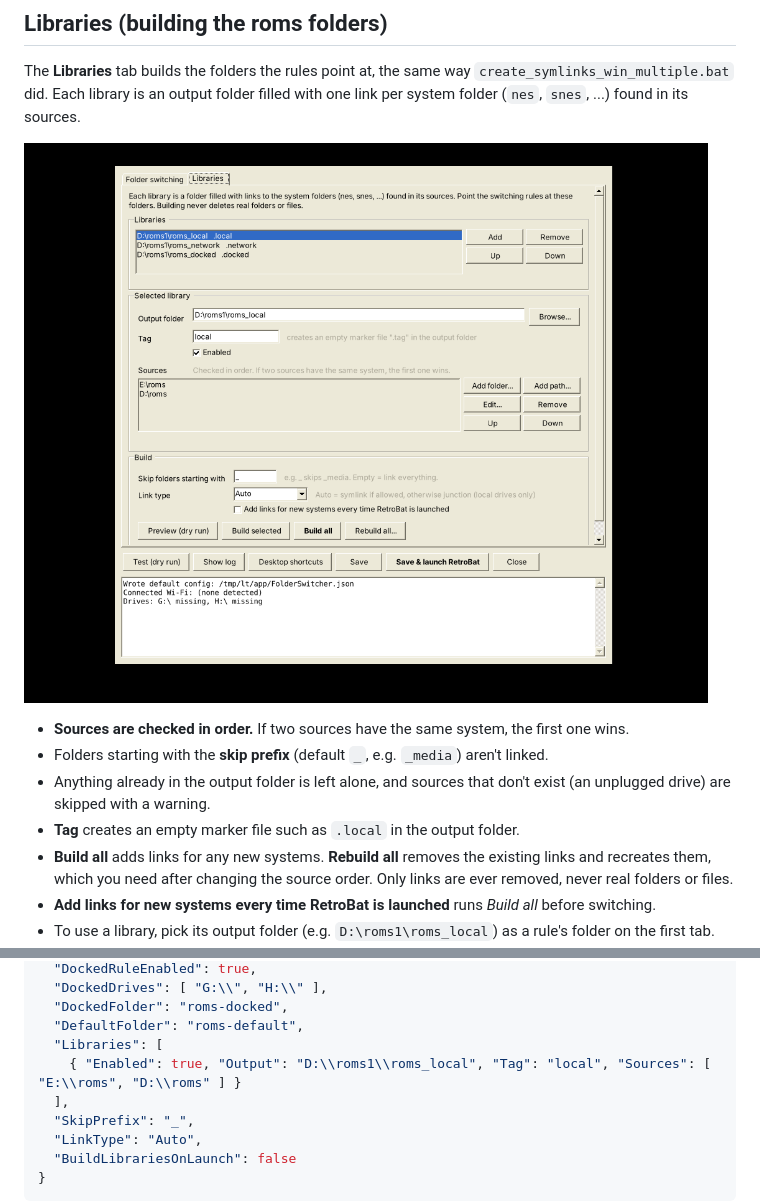
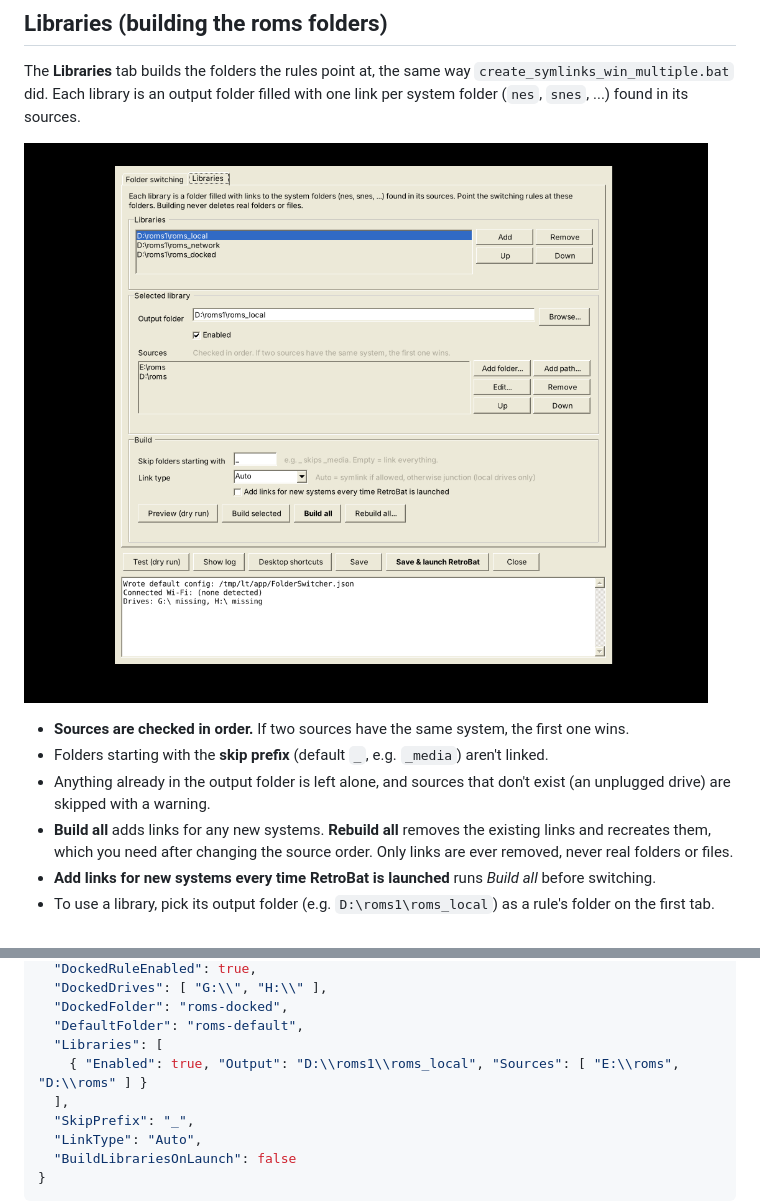
Before and after one commit to sireteanu/retrobat-folder-switcher, a Markdown page: README.md, 2 parts joined by grey strips. Rendered like a GitHub page; pictures changed too: docs/libraries.png.

```diff
--- a/README.md
+++ b/README.md
@@ -51,7 +51,6 @@ The **Libraries** tab builds the folders the rules point at, the same way `creat
 - **Sources are checked in order.** If two sources have the same system, the first one wins.
 - Folders starting with the **skip prefix** (default `_`, e.g. `_media`) aren't linked.
 - Anything already in the output folder is left alone, and sources that don't exist (an unplugged drive) are skipped with a warning.
-- **Tag** creates an empty marker file such as `.local` in the output folder.
 - **Build all** adds links for any new systems. **Rebuild all** removes the existing links and recreates them, which you need after changing the source order. Only links are ever removed, never real folders or files.
 - **Add links for new systems every time RetroBat is launched** runs *Build all* before switching.
 - To use a library, pick its output folder (e.g. `D:\roms1\roms_local`) as a rule's folder on the first tab. Full paths work.
@@ -83,7 +82,7 @@ Settings are stored in `FolderSwitcher.json` next to the exe (created on first r
   "DockedFolder": "roms-docked",
   "DefaultFolder": "roms-default",
   "Libraries": [
-    { "Enabled": true, "Output": "D:\\roms1\\roms_local", "Tag": "local", "Sources": [ "E:\\roms", "D:\\roms" ] }
+    { "Enabled": true, "Output": "D:\\roms1\\roms_local", "Sources": [ "E:\\roms", "D:\\roms" ] }
   ],
   "SkipPrefix": "_",
   "LinkType": "Auto",
```
Also changed, not shown: 4 other files.
